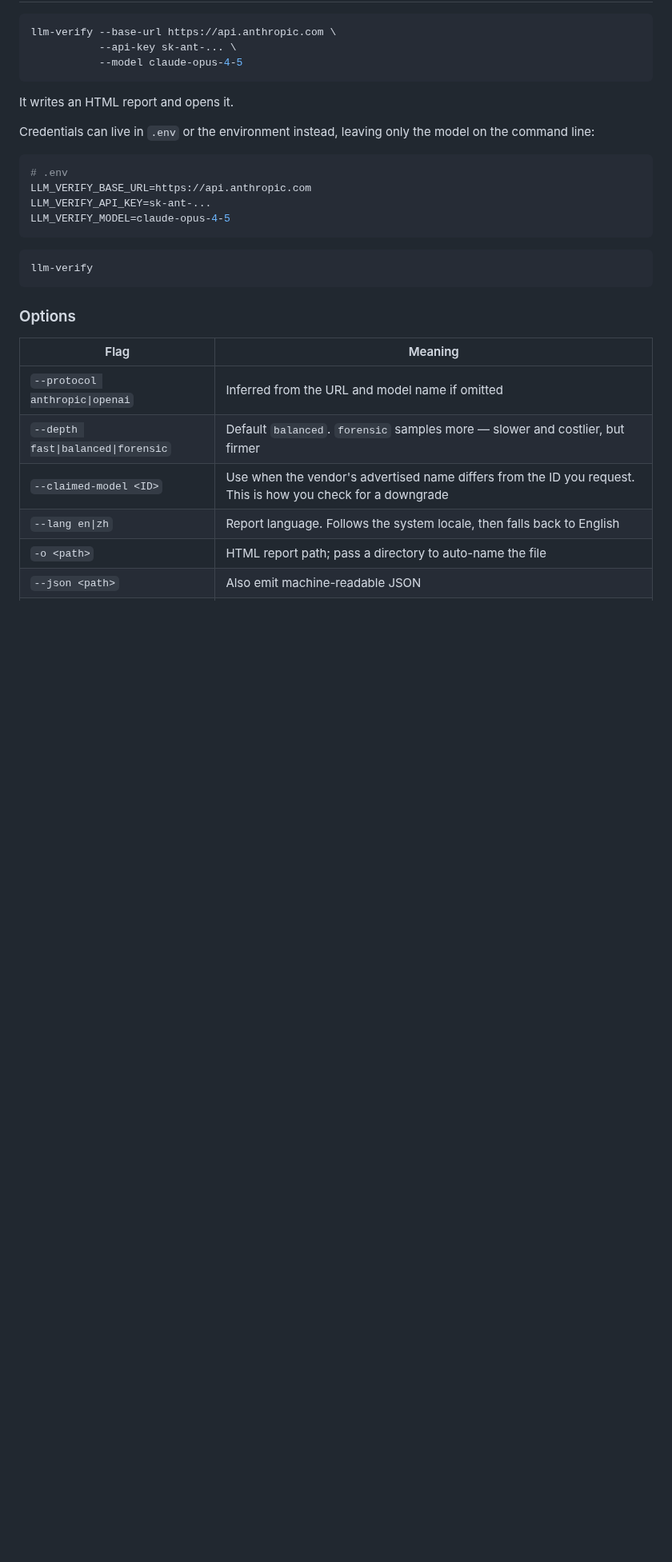
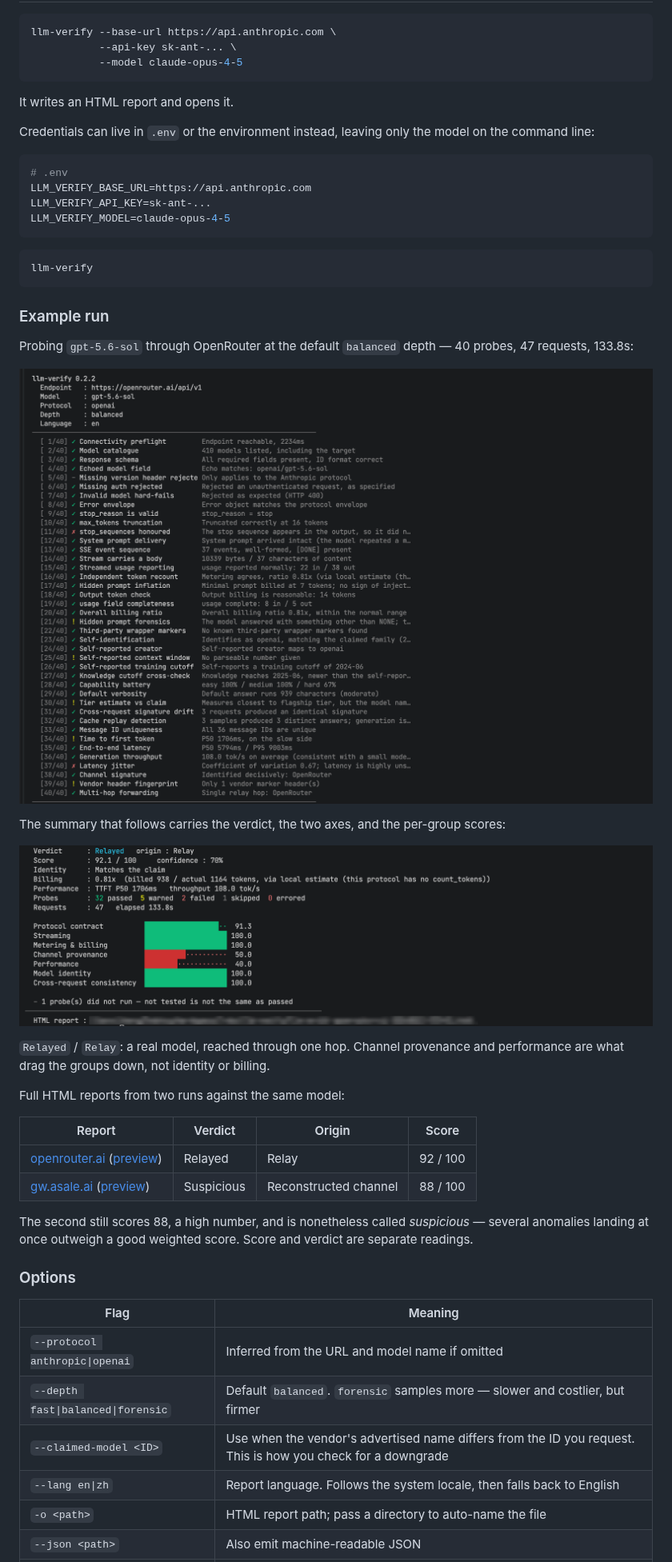
Before and after one commit to asale-ai/llm-verify, a Markdown page: README.md, the part around the change. Shown at 80% size. Drawn GitHub-style; pictures changed too: docs/ScreenShot_1.png (added), docs/ScreenShot_2.png (added); blank space fills up the shorter version.

````diff
--- a/README.md
+++ b/README.md
@@ -36,6 +36,27 @@ LLM_VERIFY_MODEL=claude-opus-4-5
 ```bash
 llm-verify
 ```
+
+### Example run
+
+Probing `gpt-5.6-sol` through OpenRouter at the default `balanced` depth — 40 probes, 47 requests, 133.8s:
+
+![Probe run](docs/ScreenShot_1.png)
+
+The summary that follows carries the verdict, the two axes, and the per-group scores:
+
+![Verdict summary](docs/ScreenShot_2.png)
+
+`Relayed` / `Relay`: a real model, reached through one hop. Channel provenance and performance are what drag the groups down, not identity or billing.
+
+Full HTML reports from two runs against the same model:
+
+| Report | Verdict | Origin | Score |
+|---|---|---|---|
+| [openrouter.ai](docs/llm-verify-openrouter-ai-20260813-072401.html) ([preview](https://htmlpreview.github.io/?https://github.com/asale-ai/llm-verify/blob/main/docs/llm-verify-openrouter-ai-20260813-072401.html)) | Relayed | Relay | 92 / 100 |
+| [gw.asale.ai](docs/llm-verify-gw-asale-ai-20260813-071343.html) ([preview](https://htmlpreview.github.io/?https://github.com/asale-ai/llm-verify/blob/main/docs/llm-verify-gw-asale-ai-20260813-071343.html)) | Suspicious | Reconstructed channel | 88 / 100 |
+
+The second still scores 88, a high number, and is nonetheless called *suspicious* — several anomalies landing at once outweigh a good weighted score. Score and verdict are separate readings.
 
 ### Options
 
````
Also changed, not shown: README.zh-CN.md (+21 -0 lines), 2 other files.
